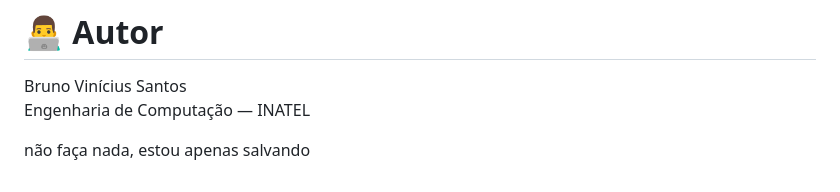
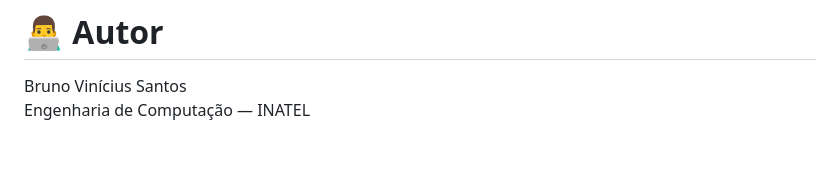
Before and after one commit to cdghubinatel/Intelligent_Animal_Guesser, a Markdown page: README.md, the part around the change. Rendered like a GitHub page; blank space fills up the shorter version.

Commit message:
docs: update README

```diff
--- a/README.md
+++ b/README.md
@@ -113,5 +113,3 @@ Isso significa que o código pode ser utilizado, modificado e distribuído livre
 
 Bruno Vinícius Santos
 Engenharia de Computação — INATEL
-
-não faça nada, estou apenas salvando
```
